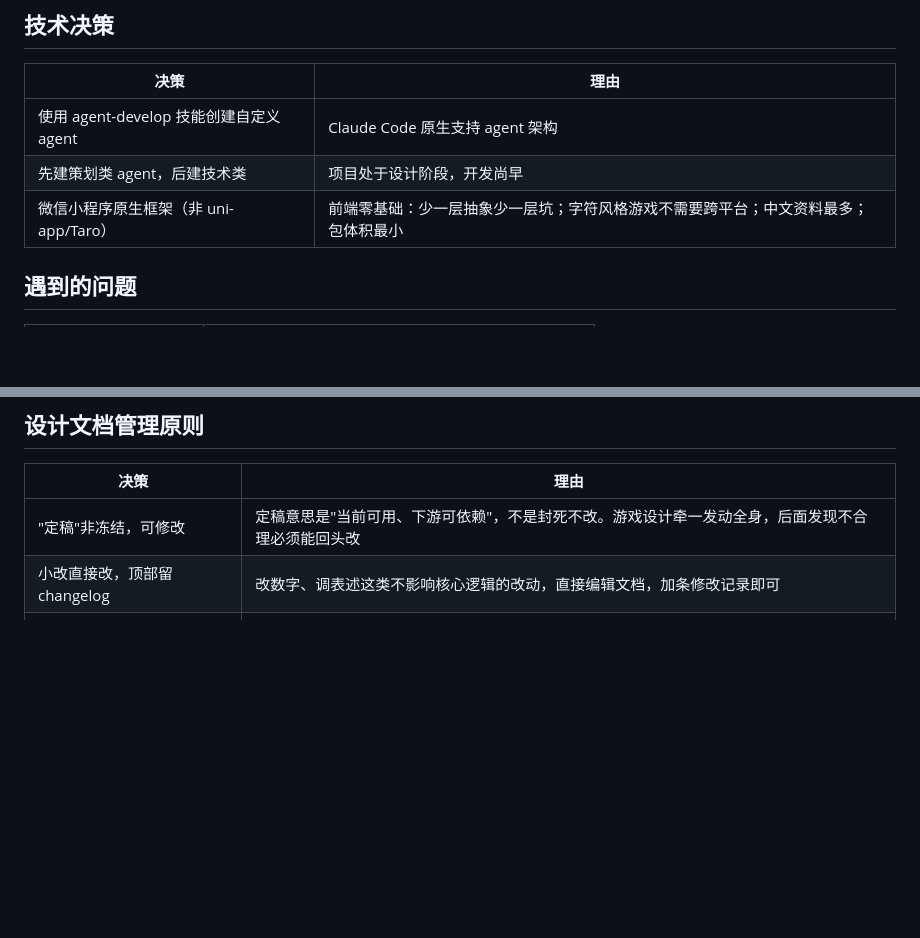
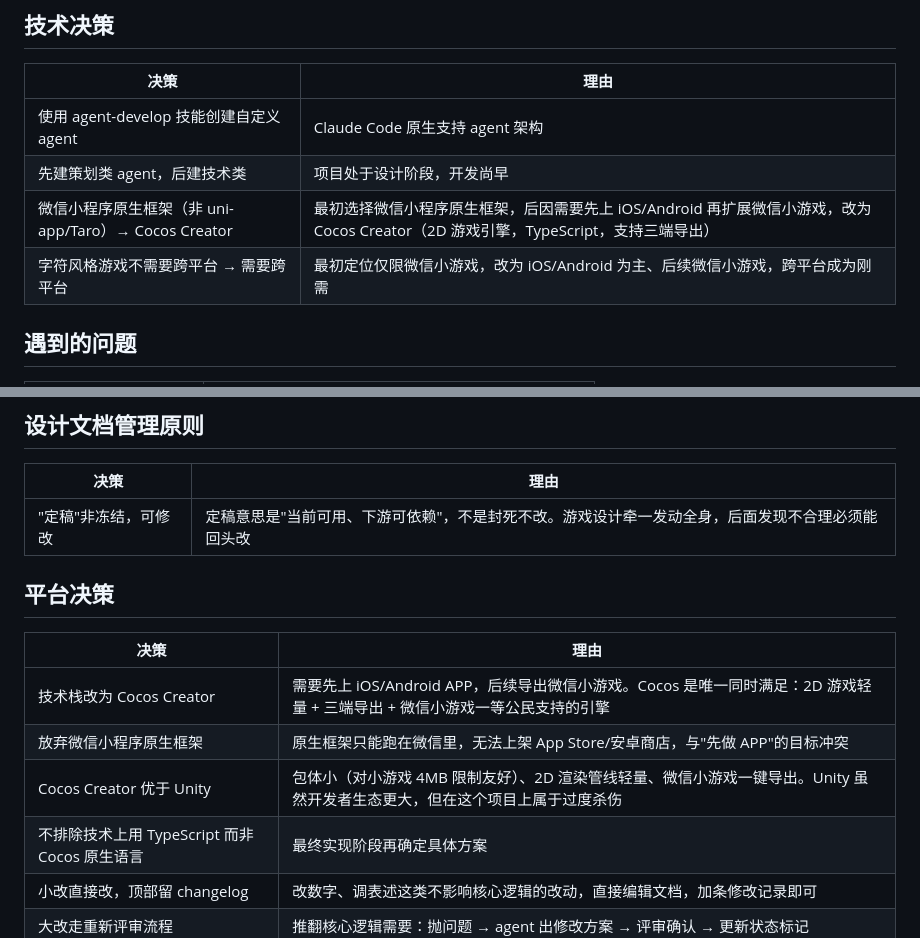
Before and after one commit to asdnmy123/this-is-a-game-project, a Markdown page: findings.md, 2 parts joined by grey strips. GitHub-like rendering; blank space fills up the shorter version.

Commit message:
docs: 技术选型改为 Cocos Creator（iOS/Android → 微信小游戏）
从微信小程序原生框架切换到 Cocos Creator，支持先做 APP 后扩展小游戏。
记录平台决策链路到 findings.md。

Co-Authored-By: Claude Opus 4.7 <noreply@anthropic.com>

```diff
--- a/findings.md
+++ b/findings.md
@@ -26,7 +26,8 @@
 |------|------|
 | 使用 agent-develop 技能创建自定义 agent | Claude Code 原生支持 agent 架构 |
 | 先建策划类 agent，后建技术类 | 项目处于设计阶段，开发尚早 |
-| 微信小程序原生框架（非 uni-app/Taro） | 前端零基础：少一层抽象少一层坑；字符风格游戏不需要跨平台；中文资料最多；包体积最小 |
+| 微信小程序原生框架（非 uni-app/Taro）→ Cocos Creator | 最初选择微信小程序原生框架，后因需要先上 iOS/Android 再扩展微信小游戏，改为 Cocos Creator（2D 游戏引擎，TypeScript，支持三端导出） |
+| 字符风格游戏不需要跨平台 → 需要跨平台 | 最初定位仅限微信小游戏，改为 iOS/Android 为主、后续微信小游戏，跨平台成为刚需 |
 
 ## 遇到的问题
 | 问题 | 解决方案 |
@@ -47,6 +48,15 @@
 | 决策 | 理由 |
 |------|------|
 | "定稿"非冻结，可修改 | 定稿意思是"当前可用、下游可依赖"，不是封死不改。游戏设计牵一发动全身，后面发现不合理必须能回头改 |
+
+## 平台决策
+
+| 决策 | 理由 |
+|------|------|
+| 技术栈改为 Cocos Creator | 需要先上 iOS/Android APP，后续导出微信小游戏。Cocos 是唯一同时满足：2D 游戏轻量 + 三端导出 + 微信小游戏一等公民支持的引擎 |
+| 放弃微信小程序原生框架 | 原生框架只能跑在微信里，无法上架 App Store/安卓商店，与"先做 APP"的目标冲突 |
+| Cocos Creator 优于 Unity | 包体小（对小游戏 4MB 限制友好）、2D 渲染管线轻量、微信小游戏一键导出。Unity 虽然开发者生态更大，但在这个项目上属于过度杀伤 |
+| 不排除技术上用 TypeScript 而非 Cocos 原生语言 | 最终实现阶段再确定具体方案 |
 | 小改直接改，顶部留 changelog | 改数字、调表述这类不影响核心逻辑的改动，直接编辑文档，加条修改记录即可 |
 | 大改走重新评审流程 | 推翻核心逻辑需要：抛问题 → agent 出修改方案 → 评审确认 → 更新状态标记 |
 | 改完必须检查下游依赖 | 改了某份设计，所有依赖它的未完成设计都要同步更新。task_plan.md 的依赖关系做这个用 |
```
Also changed, not shown: CLAUDE.md (+2 -1 lines).
